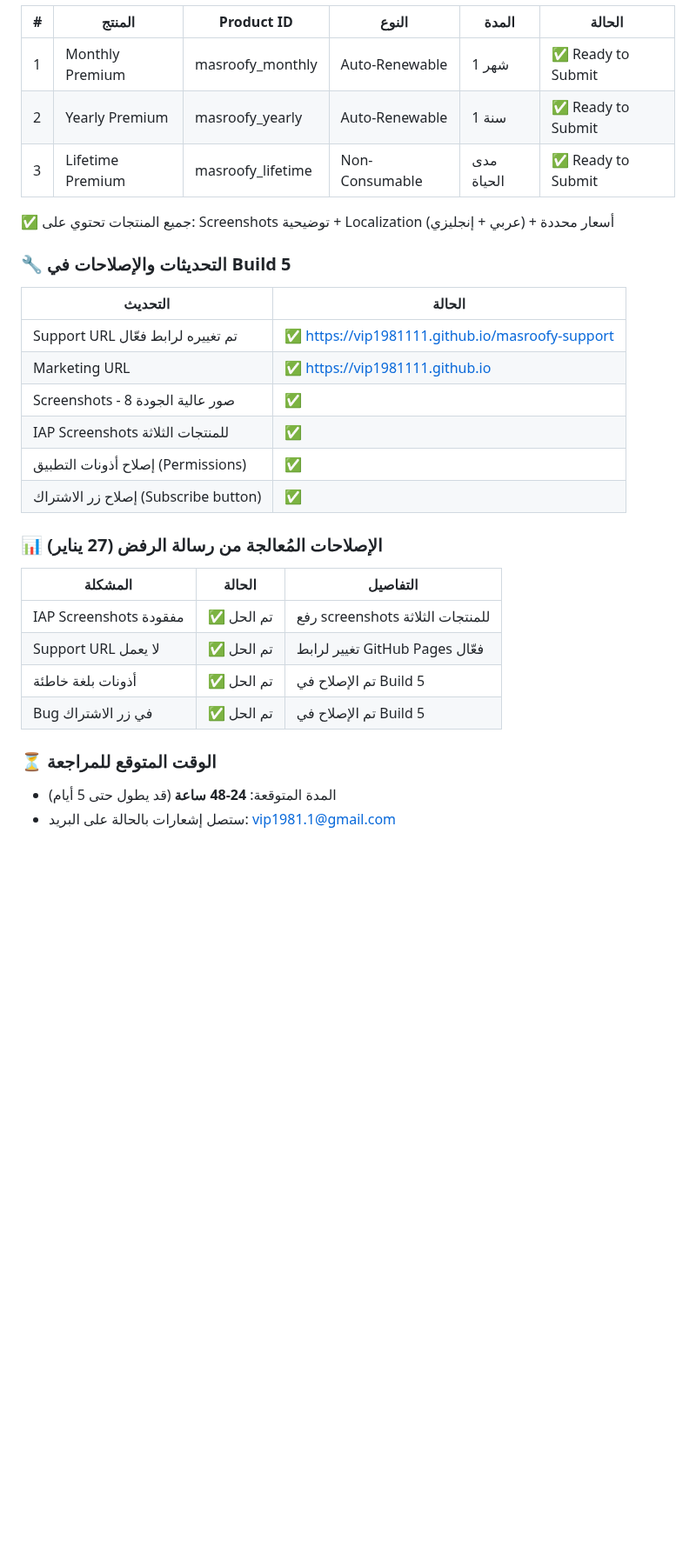
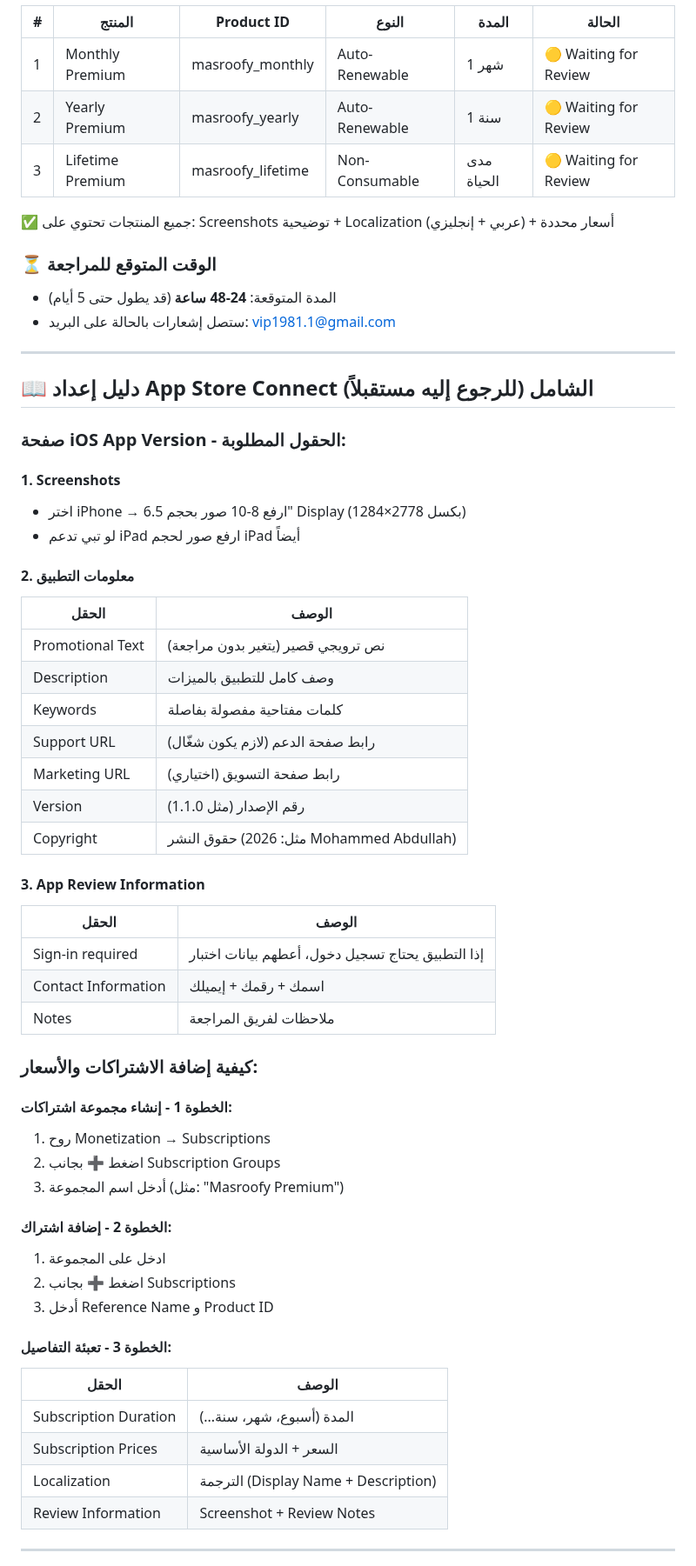
Before and after one commit to vip1981111/unit-master, a Markdown page: خطة-30-ديسمبر.md, the part around one of its changes. Shown at 87% size. Drawn GitHub-style; blank space fills up the shorter version.

```diff
--- a/خطة-30-ديسمبر.md
+++ b/خطة-30-ديسمبر.md
@@ -105,29 +134,62 @@
 | # | المنتج | Product ID | النوع | المدة | الحالة |
 |---|--------|-----------|-------|-------|--------|
-| 1 | Monthly Premium | masroofy_monthly | Auto-Renewable | 1 شهر | ✅ Ready to Submit |
-| 2 | Yearly Premium | masroofy_yearly | Auto-Renewable | 1 سنة | ✅ Ready to Submit |
-| 3 | Lifetime Premium | masroofy_lifetime | Non-Consumable | مدى الحياة | ✅ Ready to Submit |
+| 1 | Monthly Premium | masroofy_monthly | Auto-Renewable | 1 شهر | 🟡 Waiting for Review |
+| 2 | Yearly Premium | masroofy_yearly | Auto-Renewable | 1 سنة | 🟡 Waiting for Review |
+| 3 | Lifetime Premium | masroofy_lifetime | Non-Consumable | مدى الحياة | 🟡 Waiting for Review |
 
 ✅ جميع المنتجات تحتوي على: Screenshots توضيحية + Localization (عربي + إنجليزي) + أسعار محددة
-
-### 🔧 التحديثات والإصلاحات في Build 5
-| التحديث | الحالة |
-|---------|--------|
-| Support URL تم تغييره لرابط فعّال | ✅ https://vip1981111.github.io/masroofy-support |
-| Marketing URL | ✅ https://vip1981111.github.io |
-| Screenshots - 8 صور عالية الجودة | ✅ |
-| IAP Screenshots للمنتجات الثلاثة | ✅ |
-| إصلاح أذونات التطبيق (Permissions) | ✅ |
-| إصلاح زر الاشتراك (Subscribe button) | ✅ |
-
-### 📊 الإصلاحات المُعالجة من رسالة الرفض (27 يناير)
-| المشكلة | الحالة | التفاصيل |
-|---------|--------|----------|
-| IAP Screenshots مفقودة | ✅ تم الحل | رفع screenshots للمنتجات الثلاثة |
-| Support URL لا يعمل | ✅ تم الحل | تغيير لرابط GitHub Pages فعّال |
-| أذونات بلغة خاطئة | ✅ تم الحل | تم الإصلاح في Build 5 |
-| Bug في زر الاشتراك | ✅ تم الحل | تم الإصلاح في Build 5 |
 
 ### ⏳ الوقت المتوقع للمراجعة
 - المدة المتوقعة: **24-48 ساعة** (قد يطول حتى 5 أيام)
 - ستصل إشعارات بالحالة على البريد: vip1981.1@gmail.com
+
+---
+
+## 📖 دليل إعداد App Store Connect الشامل (للرجوع إليه مستقبلاً)
+
+### صفحة iOS App Version - الحقول المطلوبة:
+
+#### 1. Screenshots
+- اختر iPhone → ارفع 8-10 صور بحجم 6.5" Display (1284×2778 بكسل)
+- لو تبي تدعم iPad ارفع صور لحجم iPad أيضاً
+
+#### 2. معلومات التطبيق
+| الحقل | الوصف |
+|-------|-------|
+| Promotional Text | نص ترويجي قصير (يتغير بدون مراجعة) |
+| Description | وصف كامل للتطبيق بالميزات |
+| Keywords | كلمات مفتاحية مفصولة بفاصلة |
+| Support URL | رابط صفحة الدعم (لازم يكون شغّال) |
+| Marketing URL | رابط صفحة التسويق (اختياري) |
+| Version | رقم الإصدار (مثل 1.1.0) |
+| Copyright | حقوق النشر (مثل: 2026 Mohammed Abdullah) |
+
+#### 3. App Review Information
+| الحقل | الوصف |
+|-------|-------|
+| Sign-in required | إذا التطبيق يحتاج تسجيل دخول، أعطهم بيانات اختبار |
+| Contact Information | اسمك + رقمك + إيميلك |
+| Notes | ملاحظات لفريق المراجعة |
+
+### كيفية إضافة الاشتراكات والأسعار:
+
+#### الخطوة 1 - إنشاء مجموعة اشتراكات:
+1. روح Monetization → Subscriptions
+2. اضغط ➕ بجانب Subscription Groups
+3. أدخل اسم المجموعة (مثل: "Masroofy Premium")
+
+#### الخطوة 2 - إضافة اشتراك:
+1. ادخل على المجموعة
+2. اضغط ➕ بجانب Subscriptions
+3. أدخل Reference Name و Product ID
+
+#### الخطوة 3 - تعبئة التفاصيل:
+| الحقل | الوصف |
+|-------|-------|
+| Subscription Duration | المدة (أسبوع، شهر، سنة...) |
+| Subscription Prices | السعر + الدولة الأساسية |
+| Localization | الترجمة (Display Name + Description) |
+| Review Information | Screenshot + Review Notes |
+
+---
+
```
Also changed, not shown: other parts of خطة-30-ديسمبر.md (+79 -30 lines).
